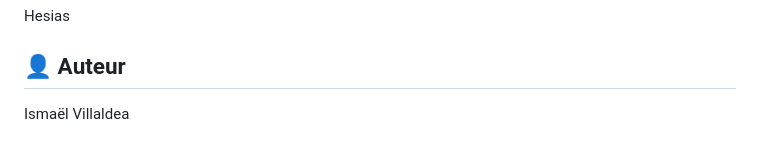
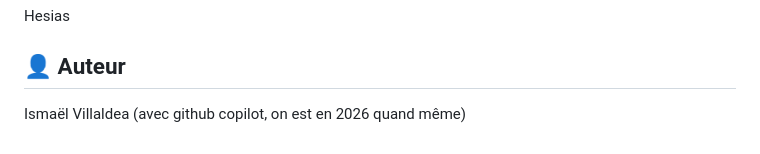
Before and after one commit to ismavld/esport_tournament, a Markdown page: README.md, the part around the change. GitHub-like rendering.

Commit message:
Modify author section in README
Updated author name with a note about GitHub Copilot.

```diff
--- a/README.md
+++ b/README.md
@@ -469,4 +469,4 @@ Hesias
 
 ## 👤 Auteur
 
-Ismaël Villaldea
+Ismaël Villaldea (avec github copilot, on est en 2026 quand même)
```
